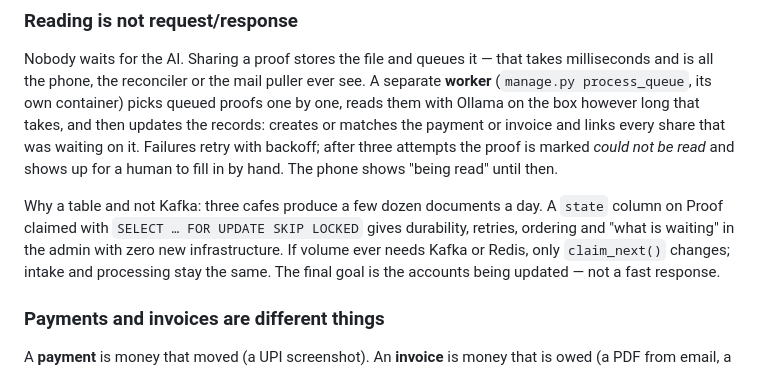
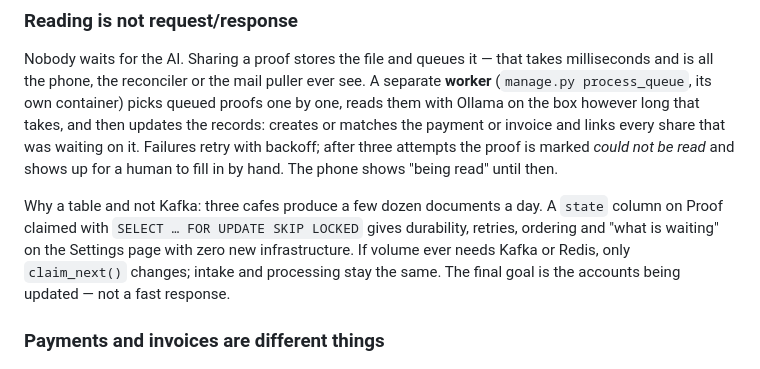
Before and after one commit to pravreddy/cafe-finance, a Markdown page: STORY.md, the part around the change. Drawn GitHub-style.

Commit message:
STORY.md: Settings, not admin

```diff
--- a/STORY.md
+++ b/STORY.md
@@ -94,7 +94,7 @@ up for a human to fill in by hand. The phone shows "being read" until then.
 
 Why a table and not Kafka: three cafes produce a few dozen documents a day. A
 `state` column on Proof claimed with `SELECT … FOR UPDATE SKIP LOCKED` gives
-durability, retries, ordering and "what is waiting" in the admin with zero new
+durability, retries, ordering and "what is waiting" on the Settings page with zero new
 infrastructure. If volume ever needs Kafka or Redis, only `claim_next()` changes;
 intake and processing stay the same. The final goal is the accounts being
 updated — not a fast response.
```
